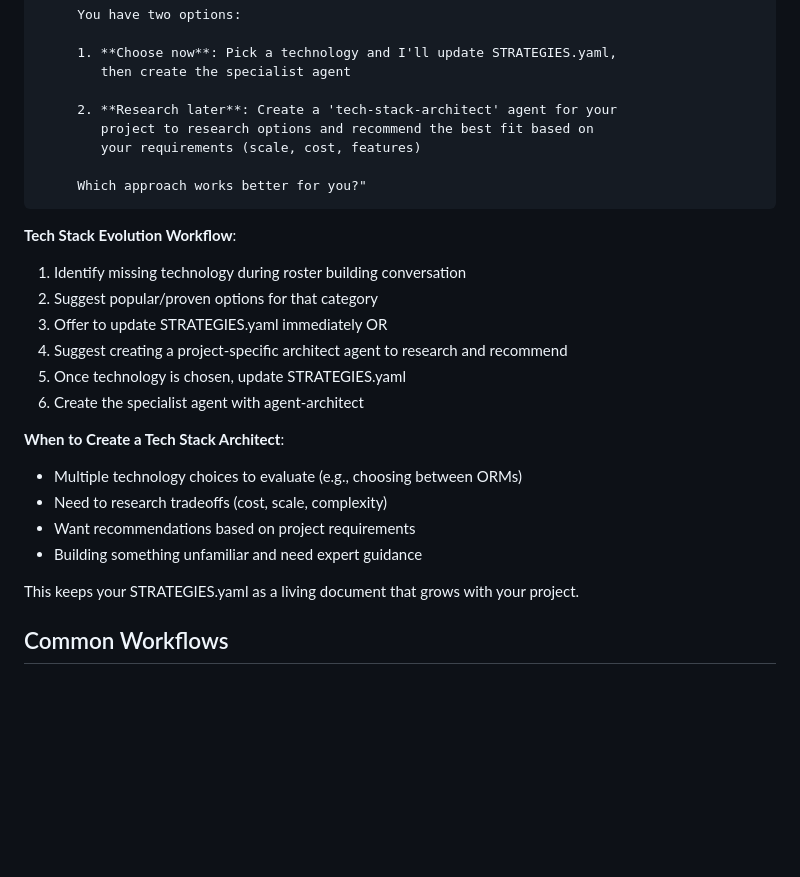
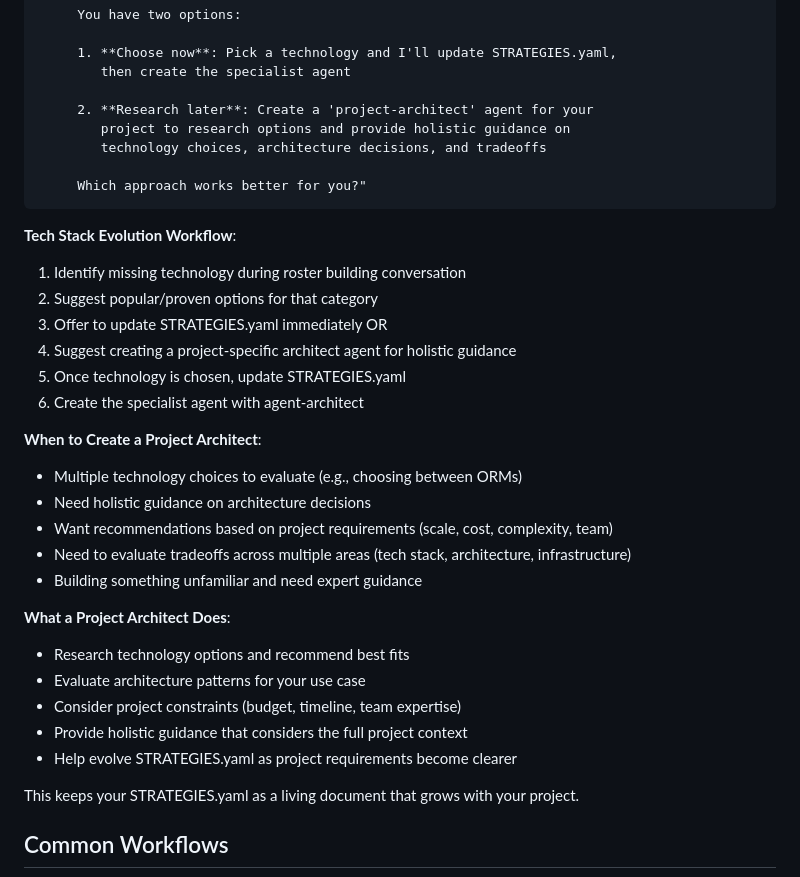
Before and after one commit to lando-labs/cami, a Markdown page: install/templates/CLAUDE.md, the part around the change. Rendered like a GitHub page; blank space fills up the shorter version.

Commit message:
refactor: rename tech-stack-architect to project-architect for holistic guidance
Project architect provides holistic guidance, not just tech stack decisions:

**What a Project Architect Does**:
- Research technology options and recommend best fits
- Evaluate architecture patterns for your use case
- Consider project constraints (budget, timeline, team expertise)
- Provide holistic guidance that considers full project context
- Help evolve STRATEGIES.yaml as requirements become clearer

This is more accurate than 'tech-stack-architect' which implies narrow
focus on just technology choices. A project architect considers:
- Tech stack decisions
- Architecture patterns
- Infrastructure choices
- Team capabilities
- Budget/timeline constraints
- Scalability requirements

Supports CAMI's philosophy of helping users think through complex
decisions with expert guidance rather than rigid automation.

🤖 Generated with [Claude Code](https://claude.com/claude-code)

Co-Authored-By: Claude <noreply@anthropic.com>

````diff
--- a/install/templates/CLAUDE.md
+++ b/install/templates/CLAUDE.md
@@ -142,9 +142,9 @@ Me: "I notice your STRATEGIES.yaml doesn't list a media storage solution.
      1. **Choose now**: Pick a technology and I'll update STRATEGIES.yaml,
         then create the specialist agent
 
-     2. **Research later**: Create a 'tech-stack-architect' agent for your
-        project to research options and recommend the best fit based on
-        your requirements (scale, cost, features)
+     2. **Research later**: Create a 'project-architect' agent for your
+        project to research options and provide holistic guidance on
+        technology choices, architecture decisions, and tradeoffs
 
      Which approach works better for you?"
 ```
@@ -153,15 +153,23 @@ Me: "I notice your STRATEGIES.yaml doesn't list a media storage solution.
 1. Identify missing technology during roster building conversation
 2. Suggest popular/proven options for that category
 3. Offer to update STRATEGIES.yaml immediately OR
-4. Suggest creating a project-specific architect agent to research and recommend
+4. Suggest creating a project-specific architect agent for holistic guidance
 5. Once technology is chosen, update STRATEGIES.yaml
 6. Create the specialist agent with agent-architect
 
-**When to Create a Tech Stack Architect**:
+**When to Create a Project Architect**:
 - Multiple technology choices to evaluate (e.g., choosing between ORMs)
-- Need to research tradeoffs (cost, scale, complexity)
-- Want recommendations based on project requirements
+- Need holistic guidance on architecture decisions
+- Want recommendations based on project requirements (scale, cost, complexity, team)
+- Need to evaluate tradeoffs across multiple areas (tech stack, architecture, infrastructure)
 - Building something unfamiliar and need expert guidance
+
+**What a Project Architect Does**:
+- Research technology options and recommend best fits
+- Evaluate architecture patterns for your use case
+- Consider project constraints (budget, timeline, team expertise)
+- Provide holistic guidance that considers the full project context
+- Help evolve STRATEGIES.yaml as project requirements become clearer
 
 This keeps your STRATEGIES.yaml as a living document that grows with your project.
 
````
